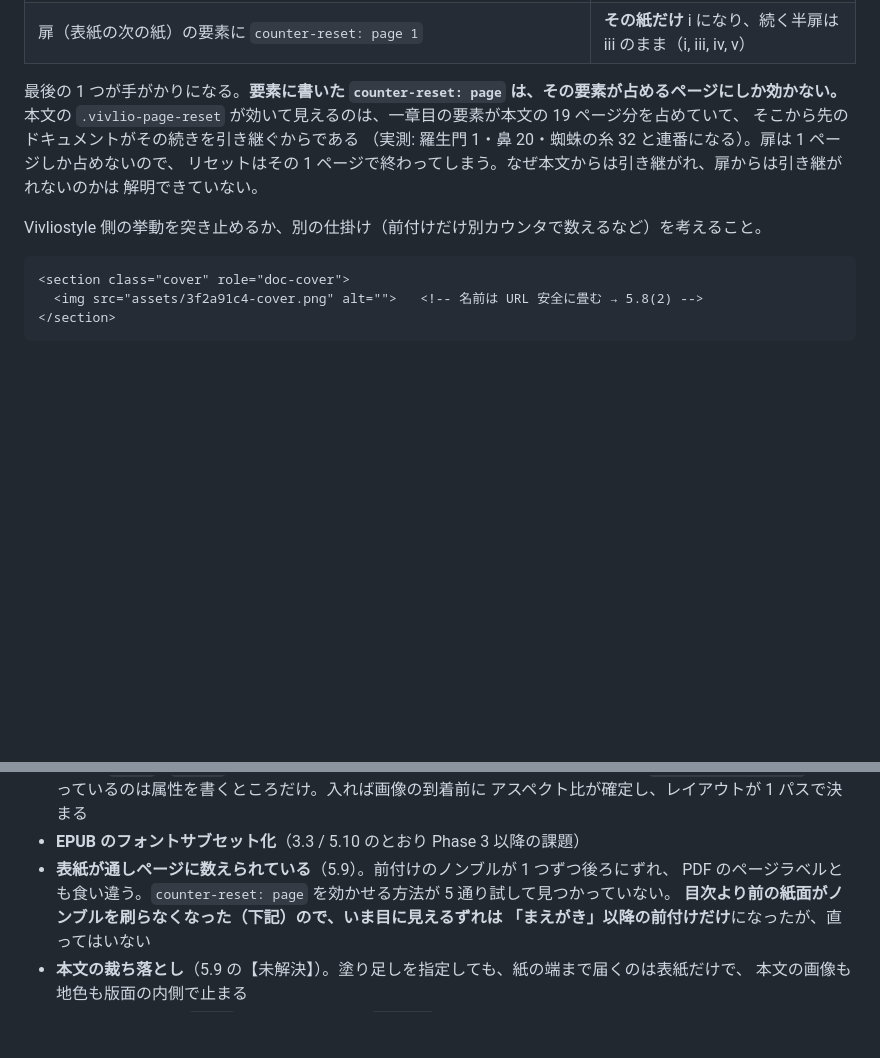
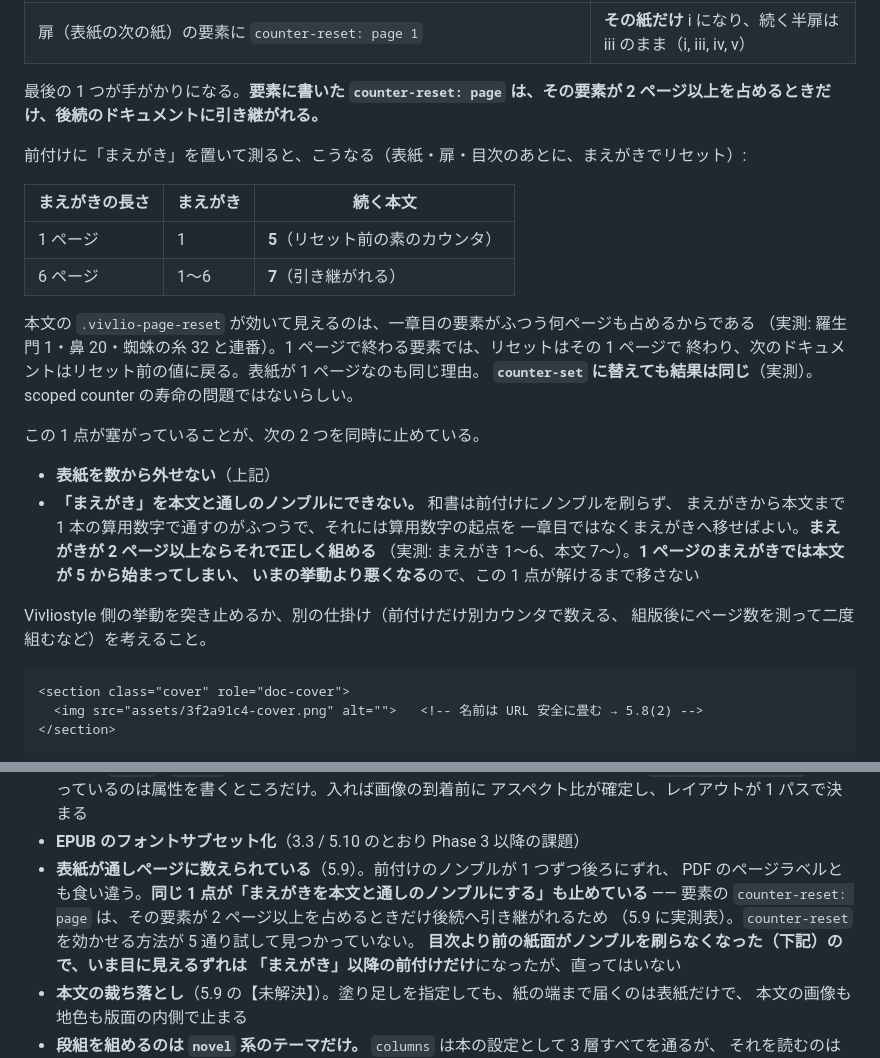
Before and after one commit to nonkuri/obsidian-vivlio, a Markdown page: docs/SPEC.md, 2 parts joined by grey strips. Drawn GitHub-style; blank space fills up the shorter version.

Commit message:
docs(spec): pin down when a page-counter reset carries, and what it blocks
「まえがき・序文は本文と通しのノンブルが通常」 - a Japanese book prints no
folio on the front matter and runs one arabic sequence from the preface
through the last chapter. Moving the arabic count from the first chapter
to the preface is all that takes, and it was written, measured and taken
back out again: it works, but only when the preface runs to two pages or
more.

That measurement sharpens the defect already recorded against the cover.
An element's `counter-reset: page` carries into the documents that follow
it only when the element spans more than one page. A six-page preface
numbers 1 to 6 and hands the body 7; a one-page preface numbers 1 and
hands the body 5, the value the counter had before the reset. The body's
own reset has always looked like it worked because a first chapter runs
to many pages. `counter-set` behaves identically, so the scoped-counter
lifetime is not the explanation.

So one unresolved point is holding two things: the cover cannot be taken
out of the count, and the preface cannot take over the arabic sequence -
a book with a one-page preface would start its body at 5, which is worse
than what it does today. Both are written up in 5.9 with the numbers, and
section 10 now says they are the same defect rather than two.

Co-Authored-By: Claude Opus 5 <noreply@anthropic.com>

````diff
--- a/docs/SPEC.md
+++ b/docs/SPEC.md
@@ -1094,14 +1094,32 @@ PDF のページラベル（`export/pdfPostprocess.ts`）は前付けの先頭
 | `@page cover, cover-document { counter-increment: page 0 vs-counter-doc 0 }` | 変化なし |
 | 扉（表紙の次の紙）の要素に `counter-reset: page 1` | **その紙だけ** i になり、続く半扉は iii のまま（i, iii, iv, v） |
 
-最後の 1 つが手がかりになる。**要素に書いた `counter-reset: page` は、その要素が占めるページにしか効かない。**
-本文の `.vivlio-page-reset` が効いて見えるのは、一章目の要素が本文の 19 ページ分を占めていて、
-そこから先のドキュメントがその続きを引き継ぐからである
-（実測: 羅生門 1・鼻 20・蜘蛛の糸 32 と連番になる）。扉は 1 ページしか占めないので、
-リセットはその 1 ページで終わってしまう。なぜ本文からは引き継がれ、扉からは引き継がれないのかは
-解明できていない。
-
-Vivliostyle 側の挙動を突き止めるか、別の仕掛け（前付けだけ別カウンタで数えるなど）を考えること。
+最後の 1 つが手がかりになる。**要素に書いた `counter-reset: page` は、その要素が
+2 ページ以上を占めるときだけ、後続のドキュメントに引き継がれる。**
+
+前付けに「まえがき」を置いて測ると、こうなる（表紙・扉・目次のあとに、まえがきでリセット）:
+
+| まえがきの長さ | まえがき | 続く本文 |
+|---|---|---|
+| 1 ページ | 1 | **5**（リセット前の素のカウンタ） |
+| 6 ページ | 1〜6 | **7**（引き継がれる） |
+
+本文の `.vivlio-page-reset` が効いて見えるのは、一章目の要素がふつう何ページも占めるからである
+（実測: 羅生門 1・鼻 20・蜘蛛の糸 32 と連番）。1 ページで終わる要素では、リセットはその 1 ページで
+終わり、次のドキュメントはリセット前の値に戻る。表紙が 1 ページなのも同じ理由。
+**`counter-set` に替えても結果は同じ**（実測）。scoped counter の寿命の問題ではないらしい。
+
+この 1 点が塞がっていることが、次の 2 つを同時に止めている。
+
+- **表紙を数から外せない**（上記）
+- **「まえがき」を本文と通しのノンブルにできない。** 和書は前付けにノンブルを刷らず、
+  まえがきから本文まで 1 本の算用数字で通すのがふつうで、それには算用数字の起点を
+  一章目ではなくまえがきへ移せばよい。**まえがきが 2 ページ以上ならそれで正しく組める**
+  （実測: まえがき 1〜6、本文 7〜）。**1 ページのまえがきでは本文が 5 から始まってしまい、
+  いまの挙動より悪くなる**ので、この 1 点が解けるまで移さない
+
+Vivliostyle 側の挙動を突き止めるか、別の仕掛け（前付けだけ別カウンタで数える、
+組版後にページ数を測って二度組むなど）を考えること。
 
 ```html
 <section class="cover" role="doc-cover">
@@ -2050,7 +2068,9 @@ Phase 0〜2 の全項目と、Phase 3 のうち PDF の栞・メタデータ・
   アスペクト比が確定し、レイアウトが 1 パスで決まる
 - **EPUB のフォントサブセット化**（3.3 / 5.10 のとおり Phase 3 以降の課題）
 - **表紙が通しページに数えられている**（5.9）。前付けのノンブルが 1 つずつ後ろにずれ、
-  PDF のページラベルとも食い違う。`counter-reset: page` を効かせる方法が 5 通り試して見つかっていない。
+  PDF のページラベルとも食い違う。**同じ 1 点が「まえがきを本文と通しのノンブルにする」も止めている**
+  —— 要素の `counter-reset: page` は、その要素が 2 ページ以上を占めるときだけ後続へ引き継がれるため
+  （5.9 に実測表）。`counter-reset` を効かせる方法が 5 通り試して見つかっていない。
   **目次より前の紙面がノンブルを刷らなくなった（下記）ので、いま目に見えるずれは
   「まえがき」以降の前付けだけ**になったが、直ってはいない
 - **本文の裁ち落とし**（5.9 の【未解決】）。塗り足しを指定しても、紙の端まで届くのは表紙だけで、
````
